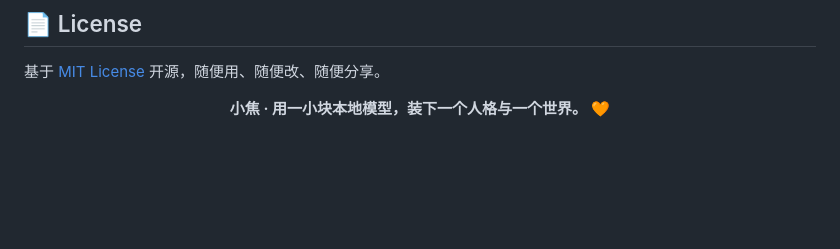
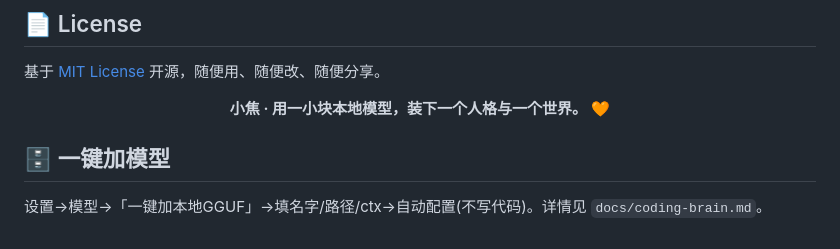
Before and after one commit to jiangchuangege/xiaojiao-harness, a Markdown page: README.md, the part around the change. GitHub-like rendering; blank space fills up the shorter version.

Commit message:
文档补全今日功能: 新建docs/coding-brain.md(编码大脑+8G内存规则)+docs/music.md(音乐插件)+README链接/一键加模型——今天所有功能都写入文档

```diff
--- a/README.md
+++ b/README.md
@@ -620,3 +620,7 @@ flowchart LR
 **小焦 · 用一小块本地模型，装下一个人格与一个世界。** 🧡
 
 </div>
+
+
+## 🗄️ 一键加模型
+设置→模型→「一键加本地GGUF」→填名字/路径/ctx→自动配置(不写代码)。详情见 `docs/coding-brain.md`。
```
Also changed, not shown: docs/coding-brain.md (added, +38 -0 lines), docs/music.md (added, +31 -0 lines).
